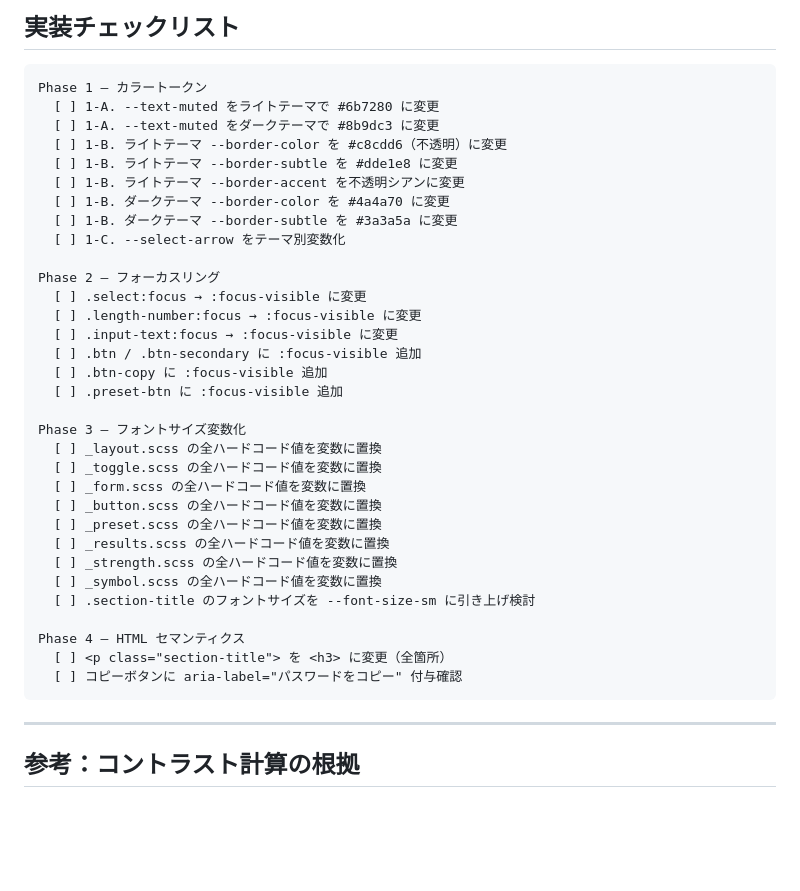
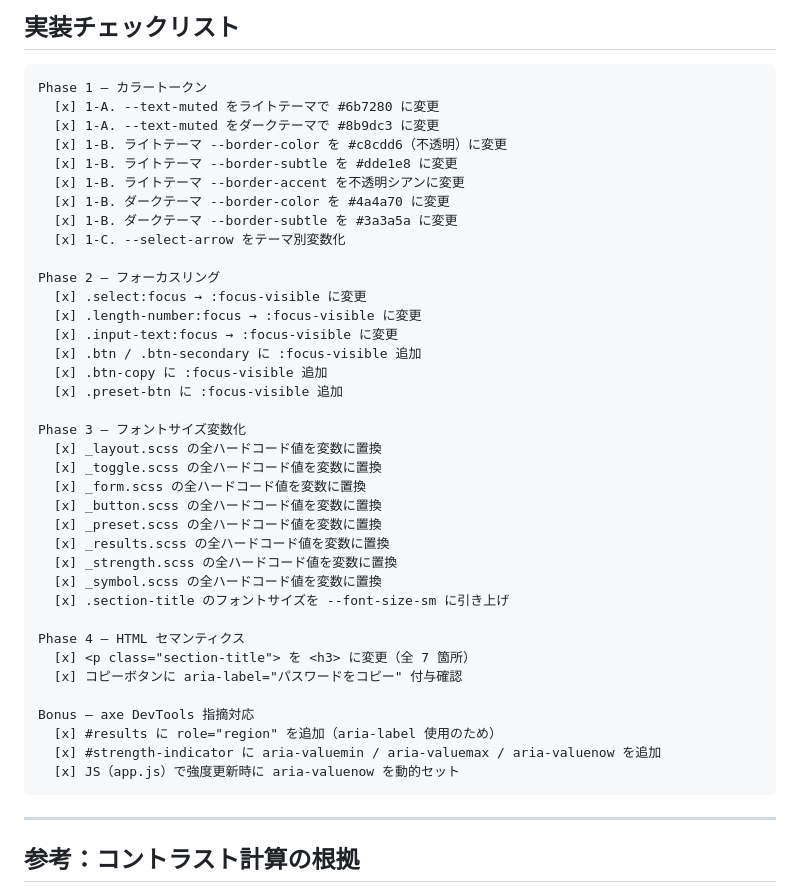
Before and after one commit to rocket-martue/password-generator, a Markdown page: .docs/accessibility-plan.md, the part around one of its changes. GitHub-like rendering; blank space fills up the shorter version.

Commit message:
docs: アクセシビリティ改善計画にチェックリスト完了・axe スキャン結果を追記

````diff
--- a/.docs/accessibility-plan.md
+++ b/.docs/accessibility-plan.md
@@ -206,37 +206,42 @@ UI コンポーネント（入力欄・ボタン・カード）の境界線は
 
 ```
 Phase 1 — カラートークン
-  [ ] 1-A. --text-muted をライトテーマで #6b7280 に変更
-  [ ] 1-A. --text-muted をダークテーマで #8b9dc3 に変更
-  [ ] 1-B. ライトテーマ --border-color を #c8cdd6（不透明）に変更
-  [ ] 1-B. ライトテーマ --border-subtle を #dde1e8 に変更
-  [ ] 1-B. ライトテーマ --border-accent を不透明シアンに変更
-  [ ] 1-B. ダークテーマ --border-color を #4a4a70 に変更
-  [ ] 1-B. ダークテーマ --border-subtle を #3a3a5a に変更
-  [ ] 1-C. --select-arrow をテーマ別変数化
+  [x] 1-A. --text-muted をライトテーマで #6b7280 に変更
+  [x] 1-A. --text-muted をダークテーマで #8b9dc3 に変更
+  [x] 1-B. ライトテーマ --border-color を #c8cdd6（不透明）に変更
+  [x] 1-B. ライトテーマ --border-subtle を #dde1e8 に変更
+  [x] 1-B. ライトテーマ --border-accent を不透明シアンに変更
+  [x] 1-B. ダークテーマ --border-color を #4a4a70 に変更
+  [x] 1-B. ダークテーマ --border-subtle を #3a3a5a に変更
+  [x] 1-C. --select-arrow をテーマ別変数化
 
 Phase 2 — フォーカスリング
-  [ ] .select:focus → :focus-visible に変更
-  [ ] .length-number:focus → :focus-visible に変更
-  [ ] .input-text:focus → :focus-visible に変更
-  [ ] .btn / .btn-secondary に :focus-visible 追加
-  [ ] .btn-copy に :focus-visible 追加
-  [ ] .preset-btn に :focus-visible 追加
+  [x] .select:focus → :focus-visible に変更
+  [x] .length-number:focus → :focus-visible に変更
+  [x] .input-text:focus → :focus-visible に変更
+  [x] .btn / .btn-secondary に :focus-visible 追加
+  [x] .btn-copy に :focus-visible 追加
+  [x] .preset-btn に :focus-visible 追加
 
 Phase 3 — フォントサイズ変数化
-  [ ] _layout.scss の全ハードコード値を変数に置換
-  [ ] _toggle.scss の全ハードコード値を変数に置換
-  [ ] _form.scss の全ハードコード値を変数に置換
-  [ ] _button.scss の全ハードコード値を変数に置換
-  [ ] _preset.scss の全ハードコード値を変数に置換
-  [ ] _results.scss の全ハードコード値を変数に置換
-  [ ] _strength.scss の全ハードコード値を変数に置換
-  [ ] _symbol.scss の全ハードコード値を変数に置換
-  [ ] .section-title のフォントサイズを --font-size-sm に引き上げ検討
+  [x] _layout.scss の全ハードコード値を変数に置換
+  [x] _toggle.scss の全ハードコード値を変数に置換
+  [x] _form.scss の全ハードコード値を変数に置換
+  [x] _button.scss の全ハードコード値を変数に置換
+  [x] _preset.scss の全ハードコード値を変数に置換
+  [x] _results.scss の全ハードコード値を変数に置換
+  [x] _strength.scss の全ハードコード値を変数に置換
+  [x] _symbol.scss の全ハードコード値を変数に置換
+  [x] .section-title のフォントサイズを --font-size-sm に引き上げ
 
 Phase 4 — HTML セマンティクス
-  [ ] <p class="section-title"> を <h3> に変更（全箇所）
-  [ ] コピーボタンに aria-label="パスワードをコピー" 付与確認
+  [x] <p class="section-title"> を <h3> に変更（全 7 箇所）
+  [x] コピーボタンに aria-label="パスワードをコピー" 付与確認
+
+Bonus — axe DevTools 指摘対応
+  [x] #results に role="region" を追加（aria-label 使用のため）
+  [x] #strength-indicator に aria-valuemin / aria-valuemax / aria-valuenow を追加
+  [x] JS（app.js）で強度更新時に aria-valuenow を動的セット
 ```
 
 ---
````
Also changed, not shown: other parts of .docs/accessibility-plan.md (+44 -0 lines).
